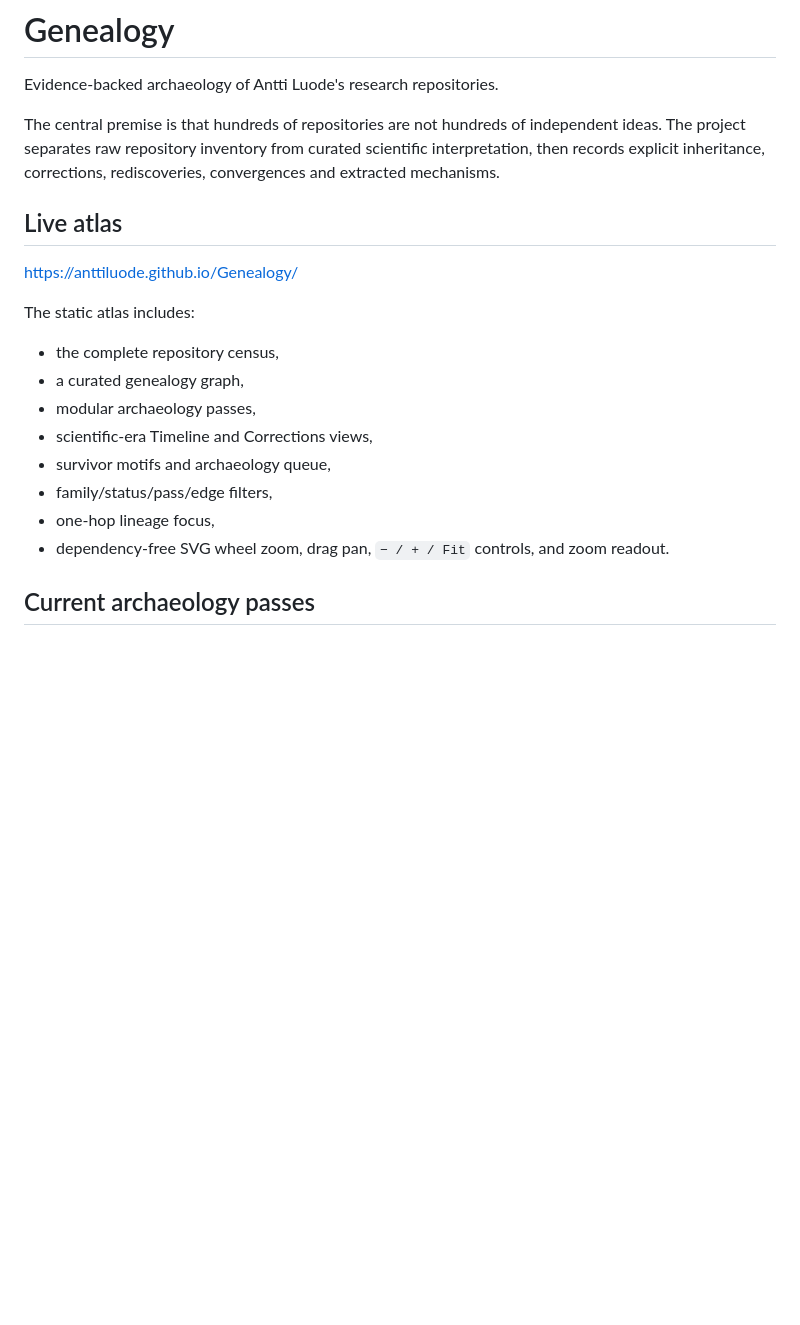
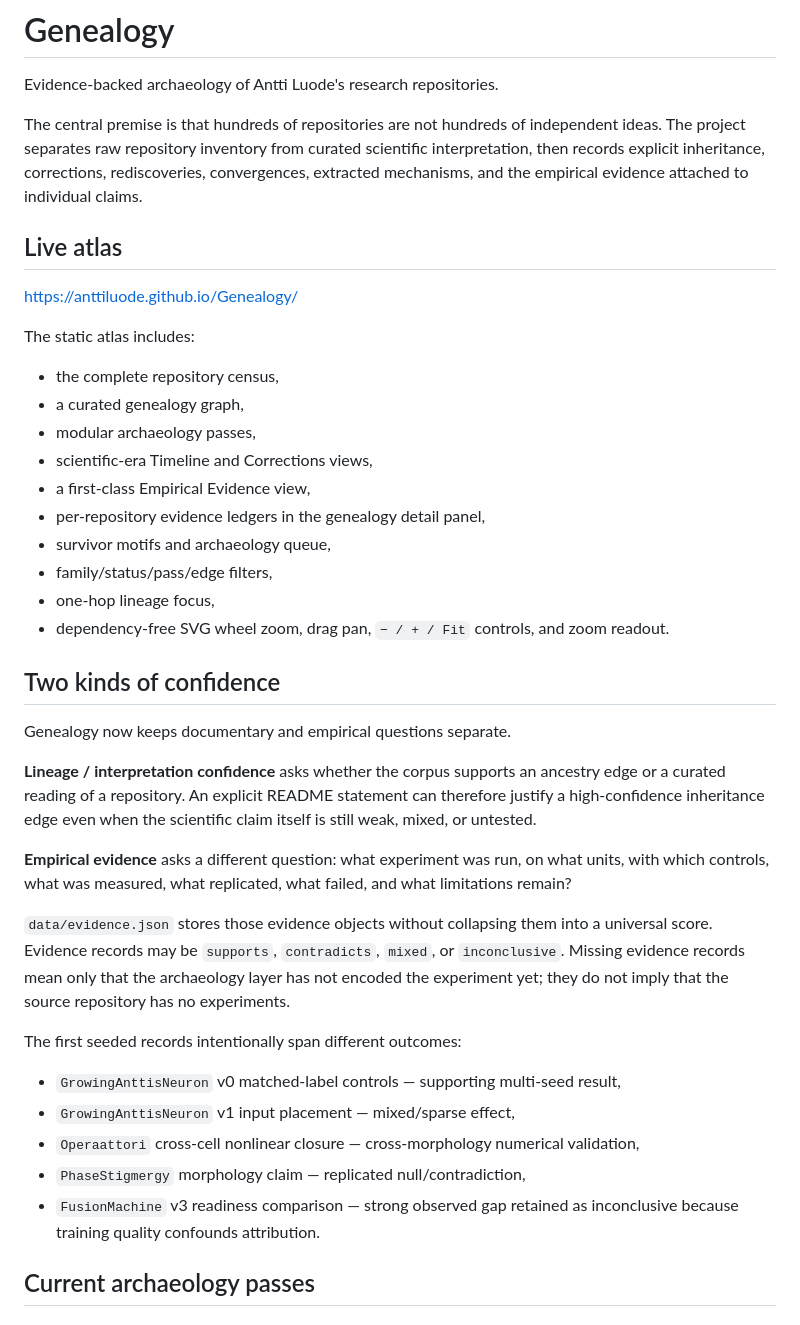
Before and after one commit to anttiluode/Genealogy, a Markdown page: README.md, the part around one of its changes. GitHub-like rendering; blank space fills up the shorter version.

Commit message:
docs: explain documentary vs empirical evidence

```diff
--- a/README.md
+++ b/README.md
@@ -2,7 +2,7 @@
 
 Evidence-backed archaeology of Antti Luode's research repositories.
 
-The central premise is that hundreds of repositories are not hundreds of independent ideas. The project separates raw repository inventory from curated scientific interpretation, then records explicit inheritance, corrections, rediscoveries, convergences and extracted mechanisms.
+The central premise is that hundreds of repositories are not hundreds of independent ideas. The project separates raw repository inventory from curated scientific interpretation, then records explicit inheritance, corrections, rediscoveries, convergences, extracted mechanisms, and the empirical evidence attached to individual claims.
 
 ## Live atlas
 
@@ -14,10 +14,30 @@ The static atlas includes:
 - a curated genealogy graph,
 - modular archaeology passes,
 - scientific-era Timeline and Corrections views,
+- a first-class Empirical Evidence view,
+- per-repository evidence ledgers in the genealogy detail panel,
 - survivor motifs and archaeology queue,
 - family/status/pass/edge filters,
 - one-hop lineage focus,
 - dependency-free SVG wheel zoom, drag pan, `− / + / Fit` controls, and zoom readout.
+
+## Two kinds of confidence
+
+Genealogy now keeps documentary and empirical questions separate.
+
+**Lineage / interpretation confidence** asks whether the corpus supports an ancestry edge or a curated reading of a repository. An explicit README statement can therefore justify a high-confidence inheritance edge even when the scientific claim itself is still weak, mixed, or untested.
+
+**Empirical evidence** asks a different question: what experiment was run, on what units, with which controls, what was measured, what replicated, what failed, and what limitations remain?
+
+`data/evidence.json` stores those evidence objects without collapsing them into a universal score. Evidence records may be `supports`, `contradicts`, `mixed`, or `inconclusive`. Missing evidence records mean only that the archaeology layer has not encoded the experiment yet; they do not imply that the source repository has no experiments.
+
+The first seeded records intentionally span different outcomes:
+
+- `GrowingAnttisNeuron` v0 matched-label controls — supporting multi-seed result,
+- `GrowingAnttisNeuron` v1 input placement — mixed/sparse effect,
+- `Operaattori` cross-cell nonlinear closure — cross-morphology numerical validation,
+- `PhaseStigmergy` morphology claim — replicated null/contradiction,
+- `FusionMachine` v3 readiness comparison — strong observed gap retained as inconclusive because training quality confounds attribution.
 
 ## Current archaeology passes
 
```
Also changed, not shown: other parts of README.md (+10 -5 lines).
